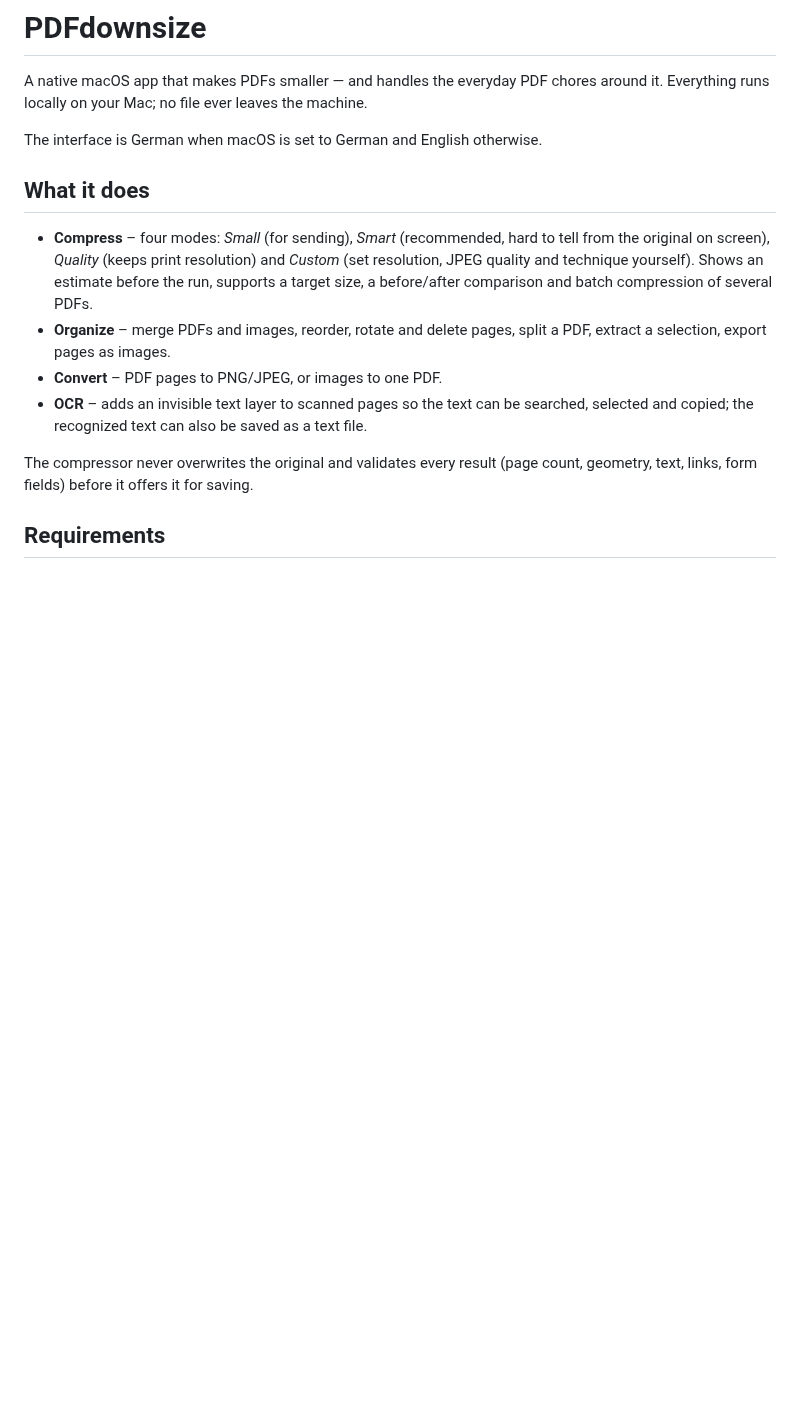
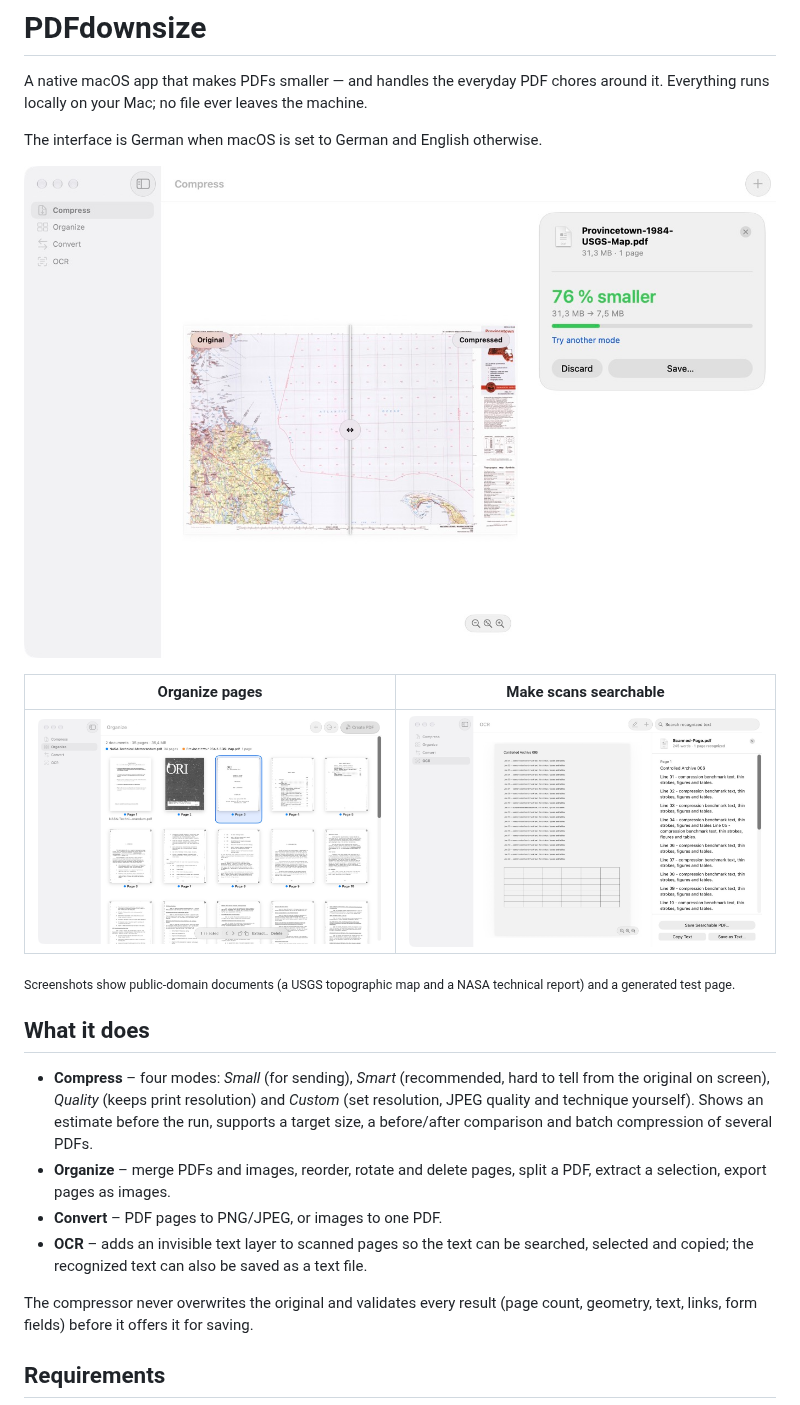
Before and after one commit to Klabautter/pdfdownsize, a Markdown page: README.md, the part around the change. Drawn GitHub-style; pictures changed too: docs/compress.jpg (added), docs/ocr.jpg (added), docs/organize.jpg (added); blank space fills up the shorter version.

Commit message:
README: Screenshots der drei Hauptwerkzeuge
Co-Authored-By: Claude Opus 5.5 <noreply@anthropic.com>

```diff
--- a/README.md
+++ b/README.md
@@ -3,6 +3,14 @@
 A native macOS app that makes PDFs smaller — and handles the everyday PDF chores around it. Everything runs locally on your Mac; no file ever leaves the machine.
 
 The interface is German when macOS is set to German and English otherwise.
+
+![Compress: a 31 MB map shrinks by 76 % – with a before/after slider](docs/compress.jpg)
+
+| Organize pages | Make scans searchable |
+|---|---|
+| ![Organize: page grid with selection bar](docs/organize.jpg) | ![OCR: recognized text next to the scanned page](docs/ocr.jpg) |
+
+<sub>Screenshots show public-domain documents (a USGS topographic map and a NASA technical report) and a generated test page.</sub>
 
 ## What it does
 
```
